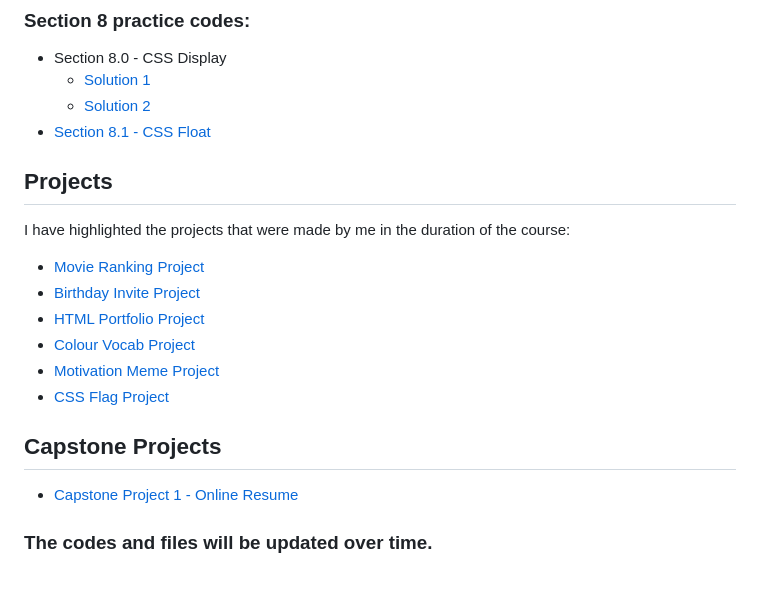
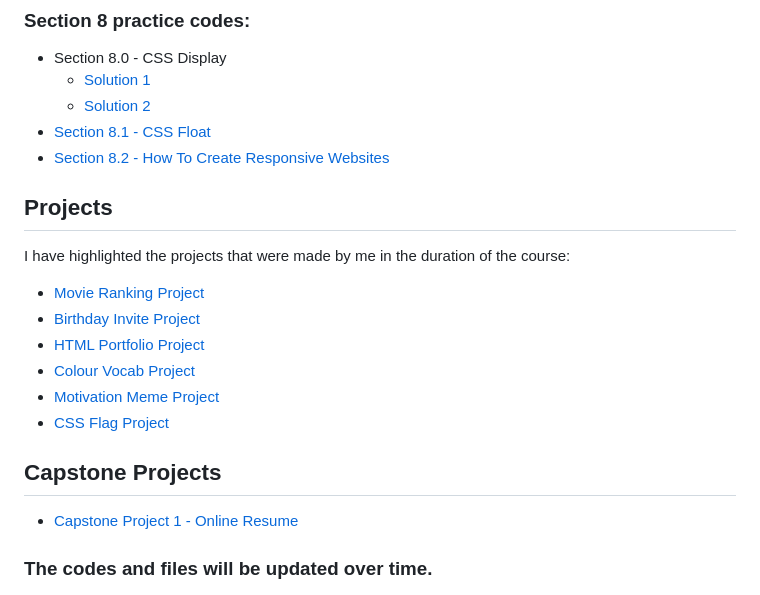
Before and after one commit to Gonpachiro-Kun/Web-Development-Course, a Markdown page: README.md, the part around the change. GitHub-like rendering.

```diff
--- a/README.md
+++ b/README.md
@@ -63,6 +63,7 @@ This section will have all the codes that were taught in the section
   - [Solution 1](./Section_8/8.0_CSS_Display/index_for_goal1.html) <br />
   - [Solution 2](./Section_8/8.0_CSS_Display/index_for_goal2.html) <br />
 - [Section 8.1 - CSS Float](./Section_8/8.1_CSS_Float/index.html) <br />
+- [Section 8.2 - How To Create Responsive Websites](./Section_8/8.2_Responsiveness/index.html) <br />
 
 ## Projects
 
@@ -76,6 +77,7 @@ I have highlighted the projects that were made by me in the duration of the cour
 - [CSS Flag Project](./Section_7/7.3_CSS_Flag_Project/index.html) <br />
 
 ## Capstone Projects
+
 - [Capstone Project 1 - Online Resume](./Capstone_Projects/Project_1/index.html) <br />
 
 ### The codes and files will be updated over time.
```
